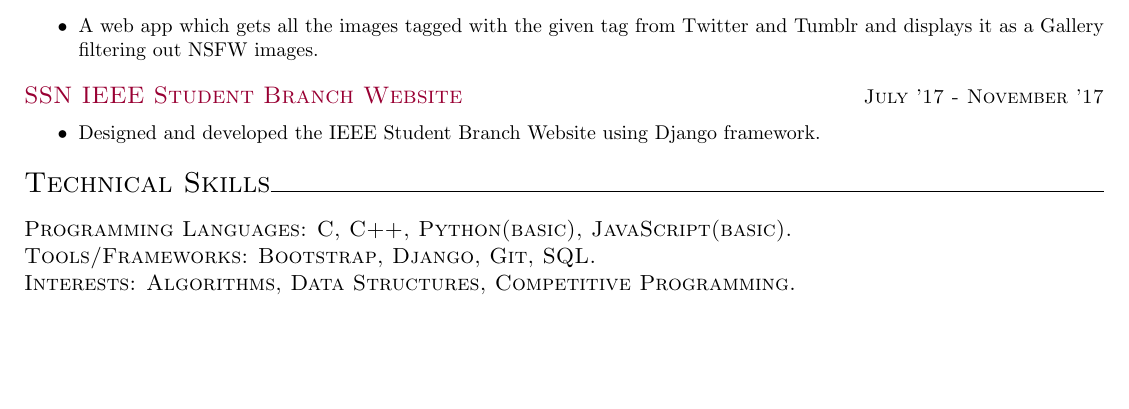
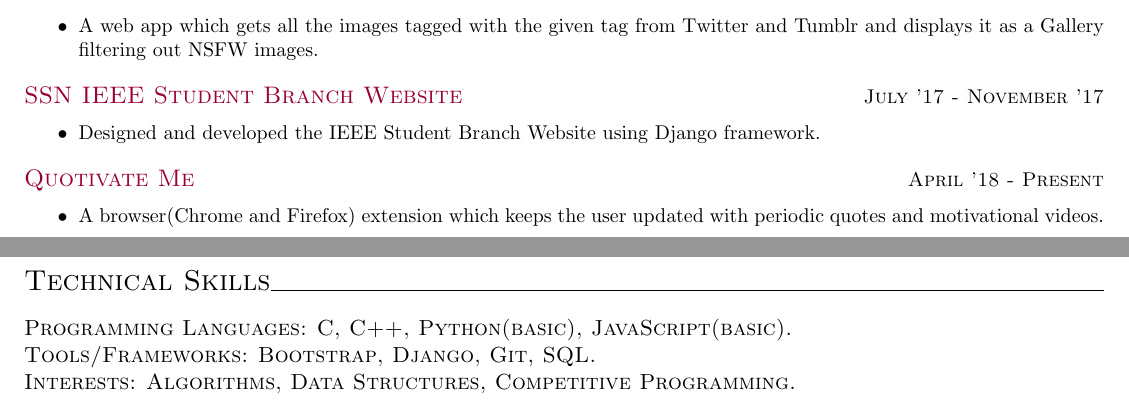
Before and after one commit to chamow97/resume, a LaTeX document (online/Chandramowli.tex): part of page 1 of 2 before the commit and two parts of pages 1 and 2 of 2 after it, the two joined at a grey line, cut so that both start at the same text, the shorter picture padded with empty space. Compiled offline with pdfLaTeX.

Commit message:
Add Quotivate Me

```diff
--- a/online/Chandramowli.tex
+++ b/online/Chandramowli.tex
@@ -108,6 +108,14 @@
 	\item Designed and developed the IEEE Student Branch Website using Django framework.
 	}
 	\end{itemize}
+	\vspace{2mm}
+	\large{\textsc{\href{https://github.com/chamow97/Quotivate-Me/}{Quotivate Me}}}   \hfill \small\textsc{April '18 - Present}
+	\begin{itemize}
+	\small
+	{
+	\item A browser(Chrome and Firefox) extension which keeps the user updated with periodic quotes and motivational videos.
+	}
+	\end{itemize}
 	\vspace{3mm}
 
 		{\centering\Large{\textsc{Technical Skills}}\hrulefill}
```
Also changed, not shown: online/Chandramowli.pdf, 2 other files.
